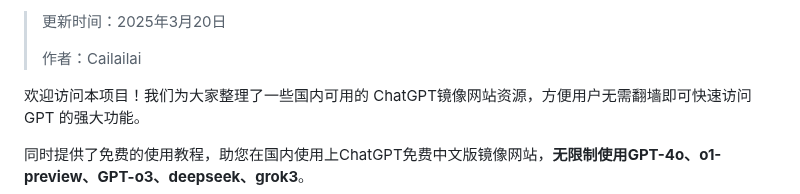
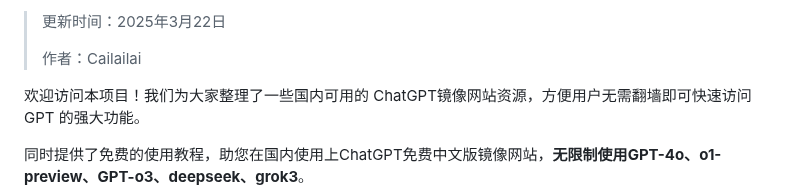
Before and after one commit to Cailailai/cailailai.github.io, a Markdown page: README.md, the part around one of its changes. Drawn GitHub-style.

```diff
--- a/README.md
+++ b/README.md
@@ -2,5 +2,5 @@
 
-> 更新时间：2025年3月20日
+> 更新时间：2025年3月22日
 >
 > 作者：Cailailai
 
```
Also changed, not shown: other parts of README.md (+1 -1 lines).
